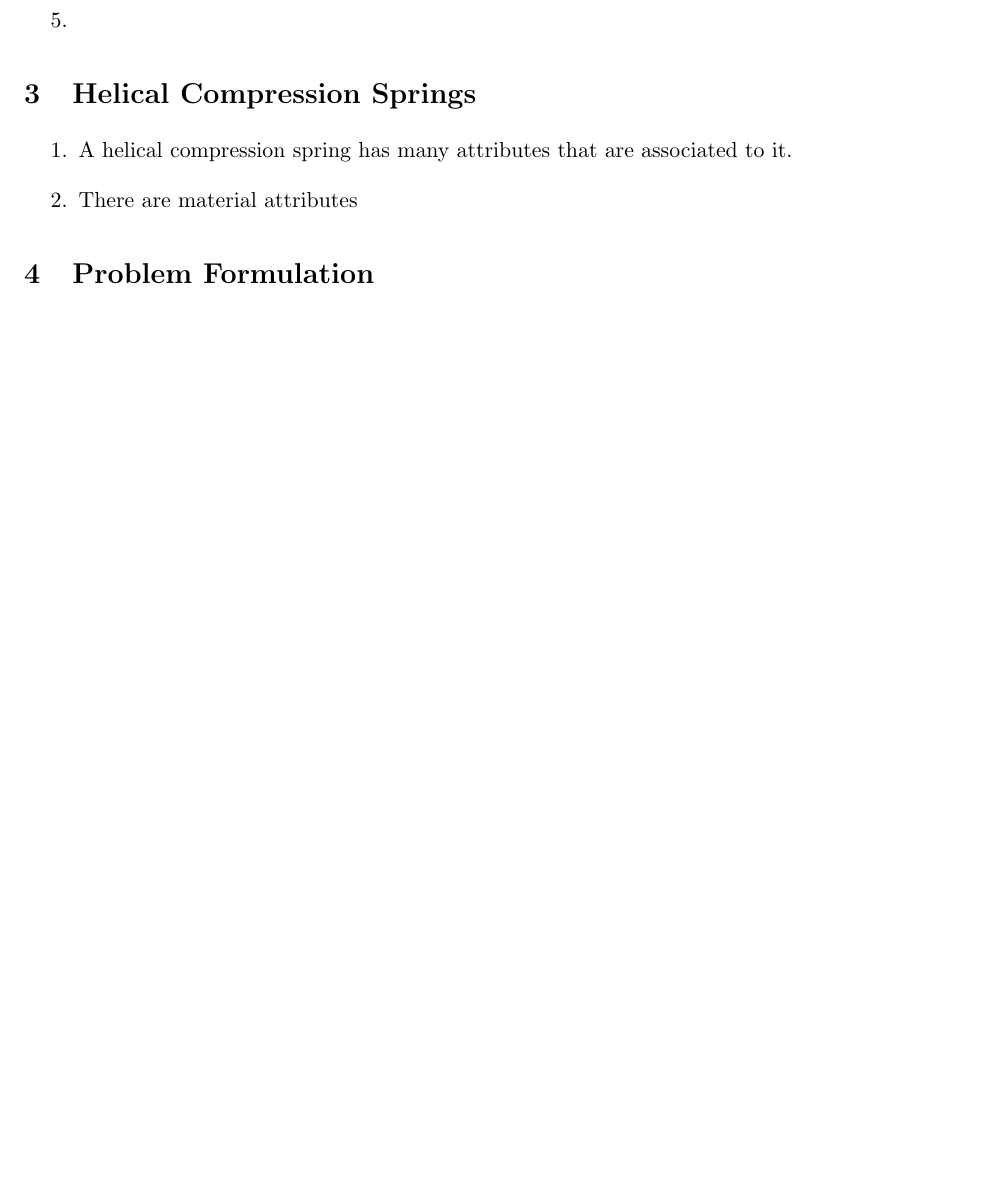
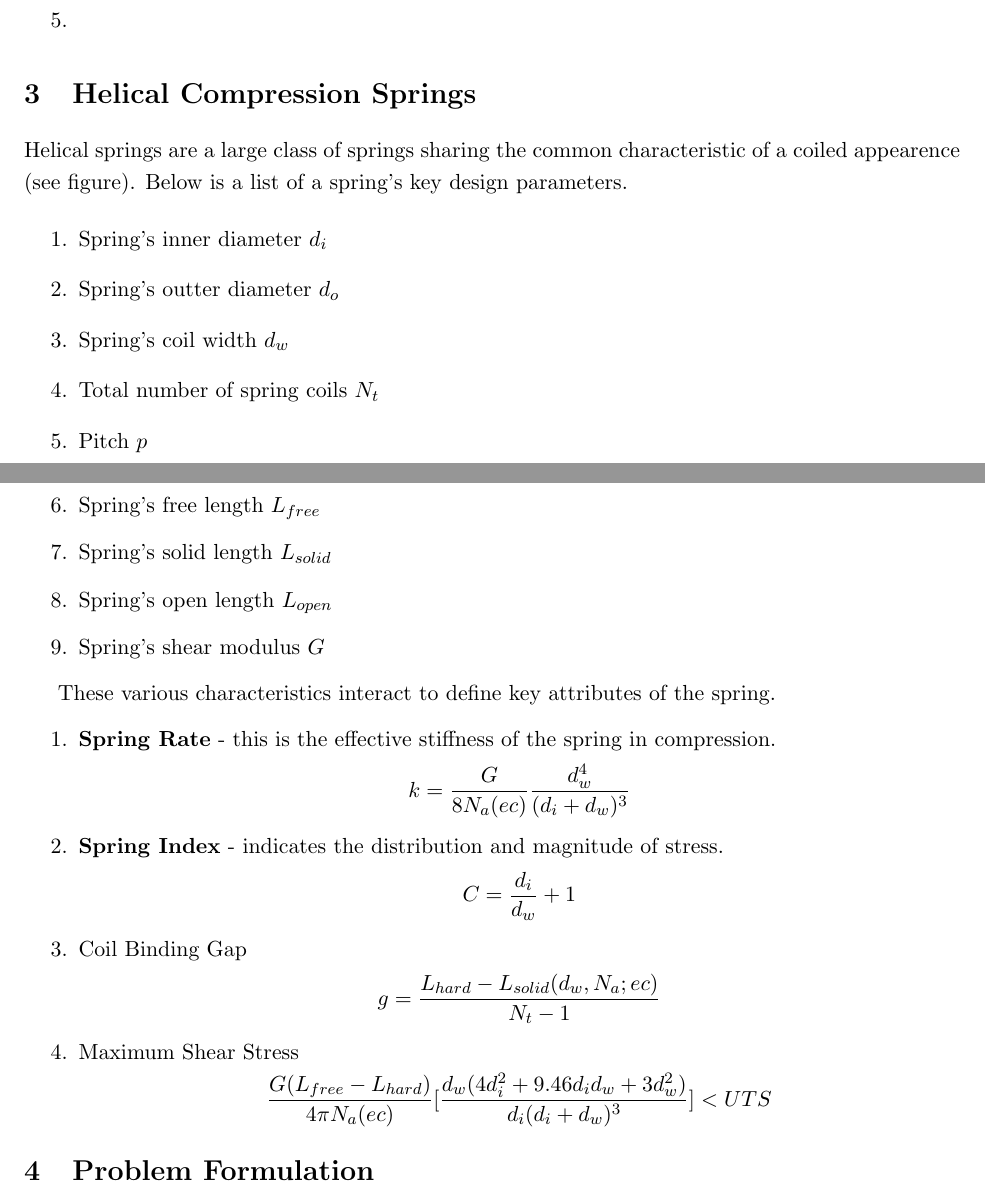
Before and after one commit to timothodge/IMSM_Sandia_2015, a LaTeX document (Outline/Outline.tex): part of page 1 of 3 before the commit and two parts of pages 1 and 2 of 3 after it, the two joined at a grey line, cut so that both start at the same text, the shorter picture padded with empty space. Compiled offline with pdfLaTeX.

Commit message:
Added material to spring properties section of the report.

```diff
--- a/Outline/Outline.tex
+++ b/Outline/Outline.tex
@@ -104,14 +104,42 @@
 	\end{enumerate}
 
 	\section{Helical Compression Springs}
-	\begin{enumerate}
-
-		\item A helical compression spring has many attributes that are associated to it.
-
-		\item There are material attributes
 
 
+Helical springs are a large class of springs sharing the common characteristic of a coiled appearence (see figure).  Below is a list of a spring's key design parameters.
 
+		\begin{enumerate}
+			\item Spring's inner diameter $d_{i}$
+			\item Spring's outter diameter $d_{o}$
+			\item Spring's coil width $d_{w}$
+			\item Total number of spring coils $N_{t}$
+			\item Pitch $p$
+			\item Spring's free length $L_{free}$
+			\item Spring's solid length $L_{solid}$
+			\item Spring's open length $L_{open}$
+			\item Spring's shear modulus $G$
+		\end{enumerate}
+
+These various characteristics interact to define key attributes of the spring.
+
+	\begin{enumerate}
+		\item \textbf{Spring Rate} - this is the effective stiffness of the spring in compression.
+\begin{align*}
+		k = \dfrac{G}{8 N_{a} (ec)} \dfrac{d_{w}^{4}}{(d_{i}+d_{w})^{3}}
+\end{align*}
+		\item \textbf{Spring Index} - indicates the distribution and magnitude of stress.
+\begin{align*}
+		C = \dfrac{d_{i}}{d_{w}} + 1
+\end{align*}
+		\item Coil Binding Gap
+\begin{align*}
+	g = \dfrac{L_{hard} - L_{solid}(d_{w},N_{a}; ec)}{N_{t} - 1}
+\end{align*}
+		\item Maximum Shear Stress
+\begin{align*}
+		\dfrac{G(L_{free} - L_{hard})}{4 \pi N_{a} (ec)} [\dfrac{d_{w} (4d_{i}^{2} + 9.46d_{i}
+d_{w} + 3 d_{w}^{2})}{d_{i}(d_{i}+d_{w})^{3}}] < UTS
+\end{align*}
 	\end{enumerate}
 
 
```
Also changed, not shown: Outline/Outline.tex (2 more changed lines).
